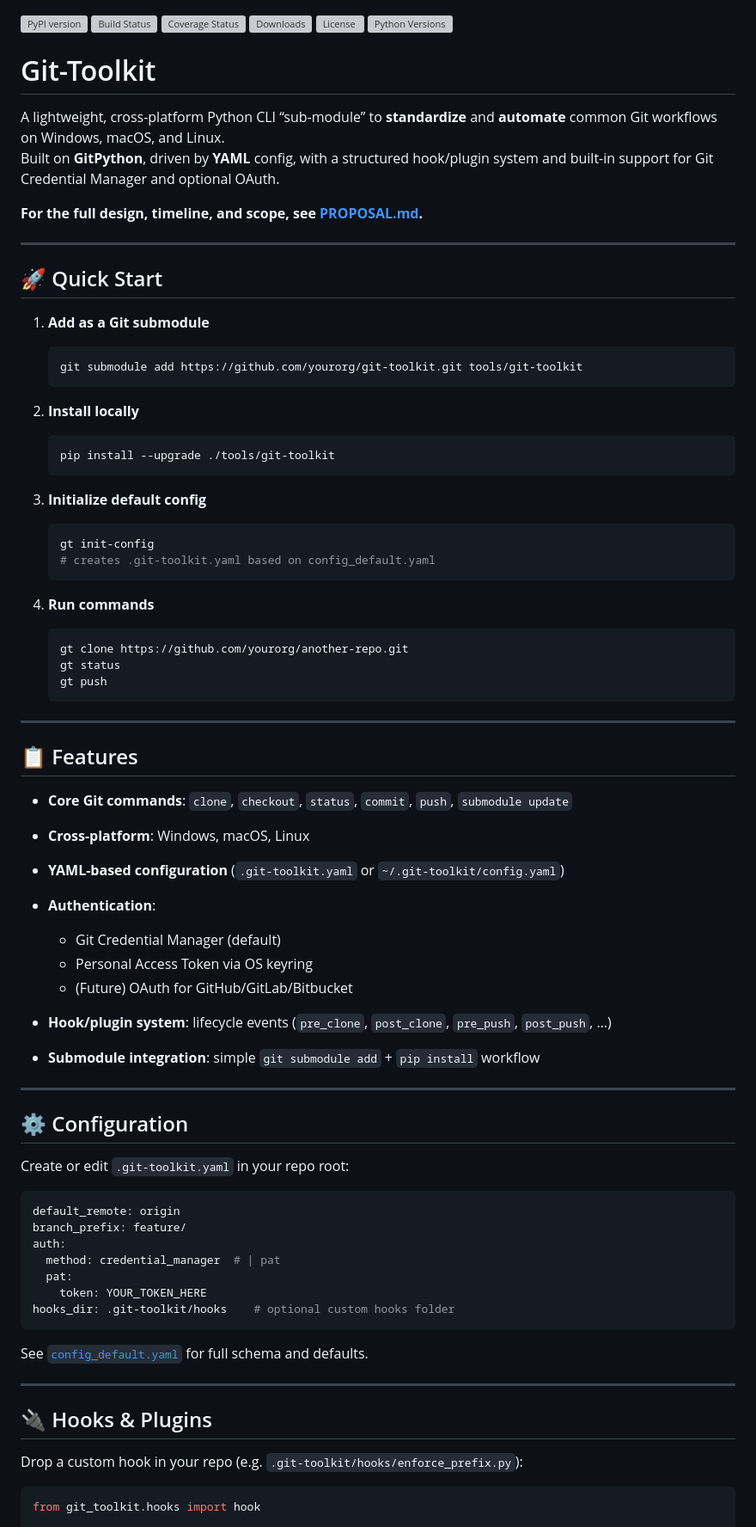
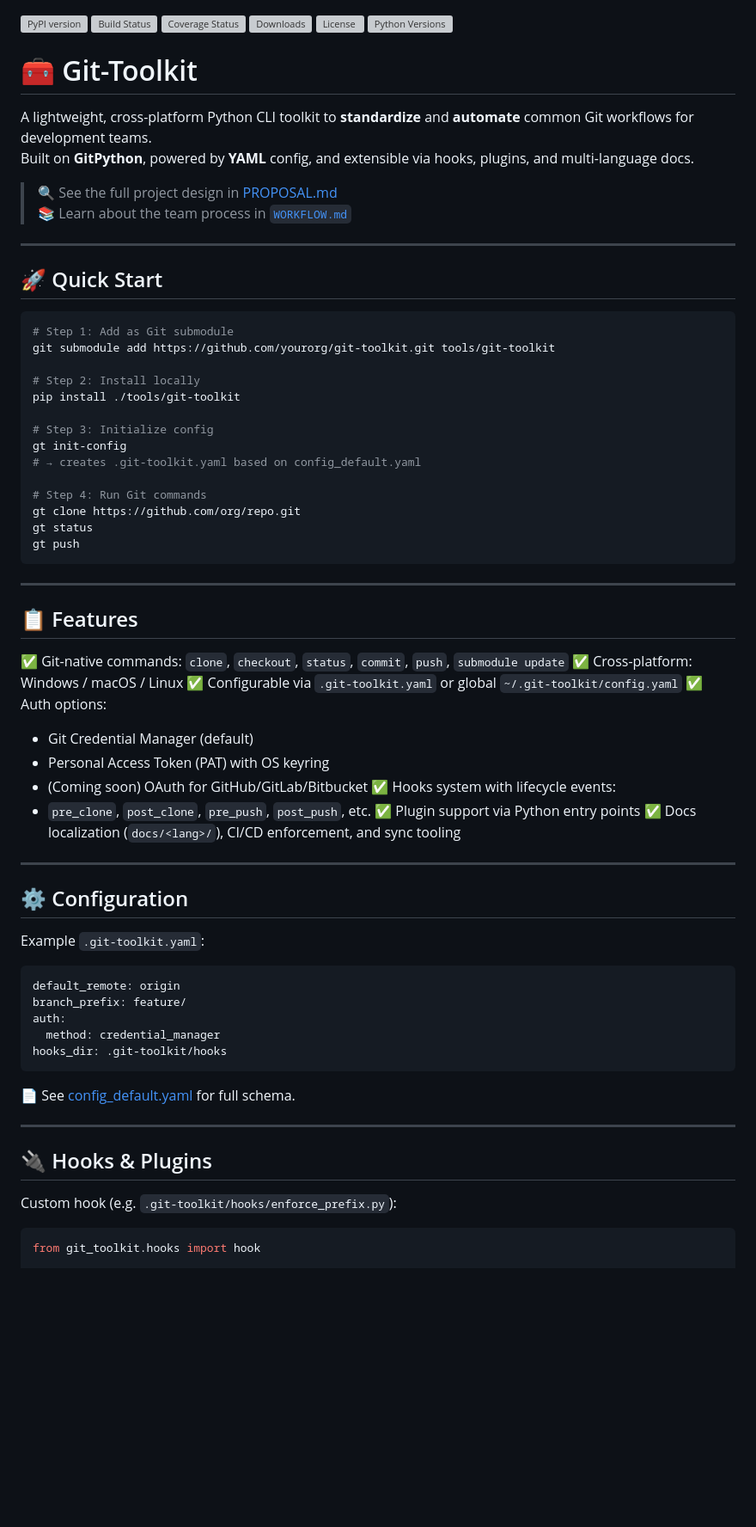
Before and after one commit to phpwalter/Git-Toolkit, a Markdown page: README.md, the part around one of its changes. Shown at 86% size. Rendered like a GitHub page; blank space fills up the shorter version; grey boxes are pictures that could not be loaded.

`````diff
--- a/README.md
+++ b/README.md
@@ -6,79 +6,73 @@
 [![License](https://img.shields.io/github/license/phpwalter/git-toolkit.svg)](./LICENSE)
 [![Python Versions](https://img.shields.io/pypi/pyversions/git-toolkit.svg)](https://pypi.org/project/git-toolkit/)
 
-# Git-Toolkit
+# 🧰 Git-Toolkit
 
-A lightweight, cross-platform Python CLI “sub-module” to **standardize** and **automate** common Git workflows on Windows, macOS, and Linux.
-Built on **GitPython**, driven by **YAML** config, with a structured hook/plugin system and built-in support for Git Credential Manager and optional OAuth.
+A lightweight, cross-platform Python CLI toolkit to **standardize** and **automate** common Git workflows for development teams.
+Built on **GitPython**, powered by **YAML** config, and extensible via hooks, plugins, and multi-language docs.
 
-**For the full design, timeline, and scope, see [PROPOSAL.md](./PROPOSAL.md).**
+> 🔍 See the full project design in [PROPOSAL.md](./PROPOSAL.md)
+> 📚 Learn about the team process in [`WORKFLOW.md`](.github/WORKFLOW.md)
 
 ---
 
 ## 🚀 Quick Start
 
-1. **Add as a Git submodule**
-   ```bash
-   git submodule add https://github.com/yourorg/git-toolkit.git tools/git-toolkit
-   ````
+```bash
+# Step 1: Add as Git submodule
+git submodule add https://github.com/yourorg/git-toolkit.git tools/git-toolkit
 
-2. **Install locally**
+# Step 2: Install locally
+pip install ./tools/git-toolkit
 
-   ```bash
-   pip install --upgrade ./tools/git-toolkit
-   ```
-3. **Initialize default config**
+# Step 3: Initialize config
+gt init-config
+# → creates .git-toolkit.yaml based on config_default.yaml
 
-   ```bash
-   gt init-config
-   # creates .git-toolkit.yaml based on config_default.yaml
-   ```
-4. **Run commands**
-
-   ```bash
-   gt clone https://github.com/yourorg/another-repo.git
-   gt status
-   gt push
-   ```
+# Step 4: Run Git commands
+gt clone https://github.com/org/repo.git
+gt status
+gt push
+````
 
 ---
 
 ## 📋 Features
 
-* **Core Git commands**: `clone`, `checkout`, `status`, `commit`, `push`, `submodule update`
-* **Cross-platform**: Windows, macOS, Linux
-* **YAML-based configuration** (`.git-toolkit.yaml` or `~/.git-toolkit/config.yaml`)
-* **Authentication**:
+✅ Git-native commands: `clone`, `checkout`, `status`, `commit`, `push`, `submodule update`
+✅ Cross-platform: Windows / macOS / Linux
+✅ Configurable via `.git-toolkit.yaml` or global `~/.git-toolkit/config.yaml`
+✅ Auth options:
 
-  * Git Credential Manager (default)
-  * Personal Access Token via OS keyring
-  * (Future) OAuth for GitHub/GitLab/Bitbucket
-* **Hook/plugin system**: lifecycle events (`pre_clone`, `post_clone`, `pre_push`, `post_push`, …)
-* **Submodule integration**: simple `git submodule add` + `pip install` workflow
+* Git Credential Manager (default)
+* Personal Access Token (PAT) with OS keyring
+* (Coming soon) OAuth for GitHub/GitLab/Bitbucket
+  ✅ Hooks system with lifecycle events:
+* `pre_clone`, `post_clone`, `pre_push`, `post_push`, etc.
+  ✅ Plugin support via Python entry points
+  ✅ Docs localization (`docs/<lang>/`), CI/CD enforcement, and sync tooling
 
 ---
 
 ## ⚙️ Configuration
 
-Create or edit `.git-toolkit.yaml` in your repo root:
+Example `.git-toolkit.yaml`:
 
 ```yaml
 default_remote: origin
 branch_prefix: feature/
 auth:
-  method: credential_manager  # | pat
-  pat:
-    token: YOUR_TOKEN_HERE
-hooks_dir: .git-toolkit/hooks    # optional custom hooks folder
+  method: credential_manager
+hooks_dir: .git-toolkit/hooks
 ```
 
-See [`config_default.yaml`](config_default.yaml) for full schema and defaults.
+📄 See [config\_default.yaml](./config_default.yaml) for full schema.
 
 ---
 
 ## 🔌 Hooks & Plugins
 
-Drop a custom hook in your repo (e.g. `.git-toolkit/hooks/enforce_prefix.py`):
+Custom hook (e.g. `.git-toolkit/hooks/enforce_prefix.py`):
 
 ```python
 from git_toolkit.hooks import hook
`````
Also changed, not shown: other parts of README.md (+40 -55 lines).
